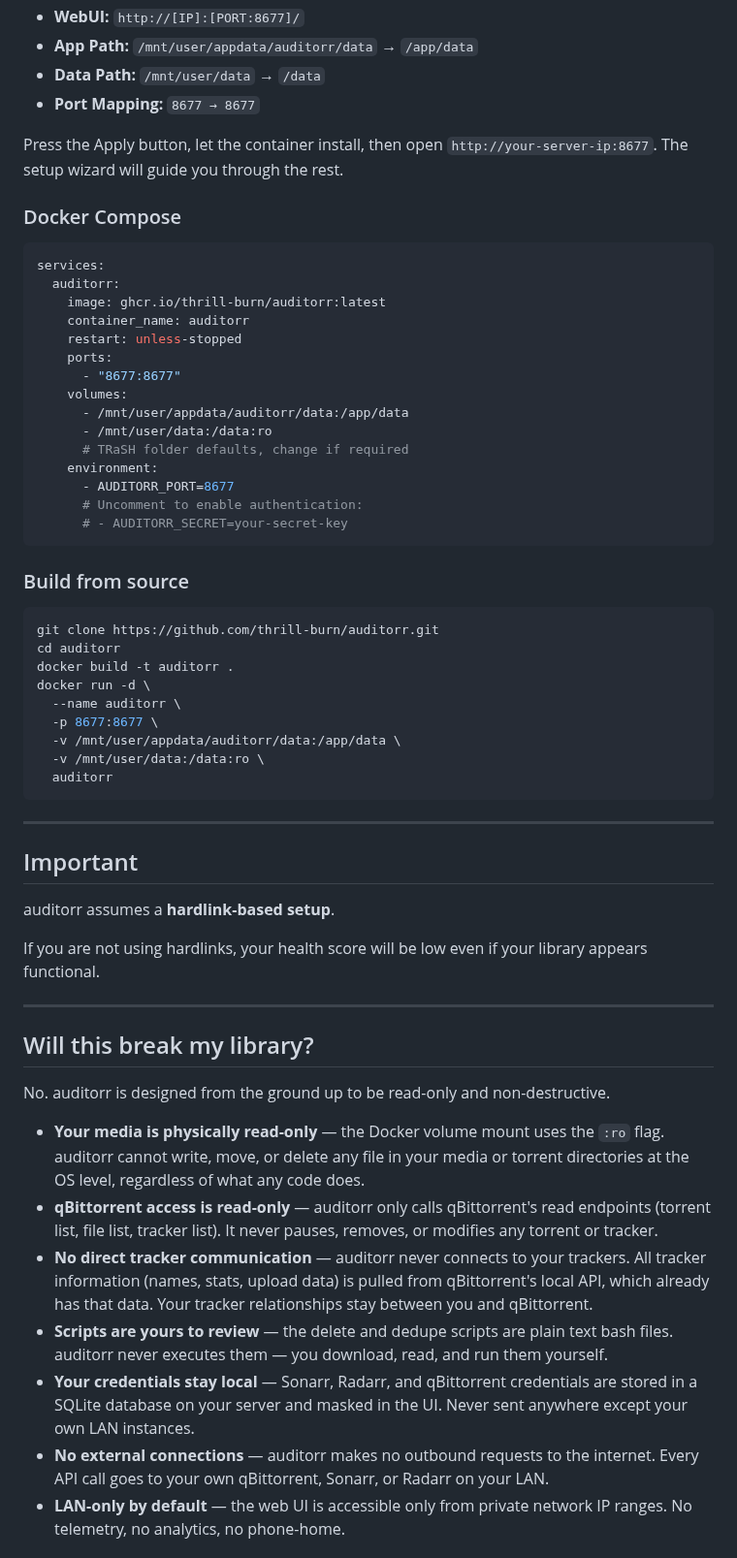
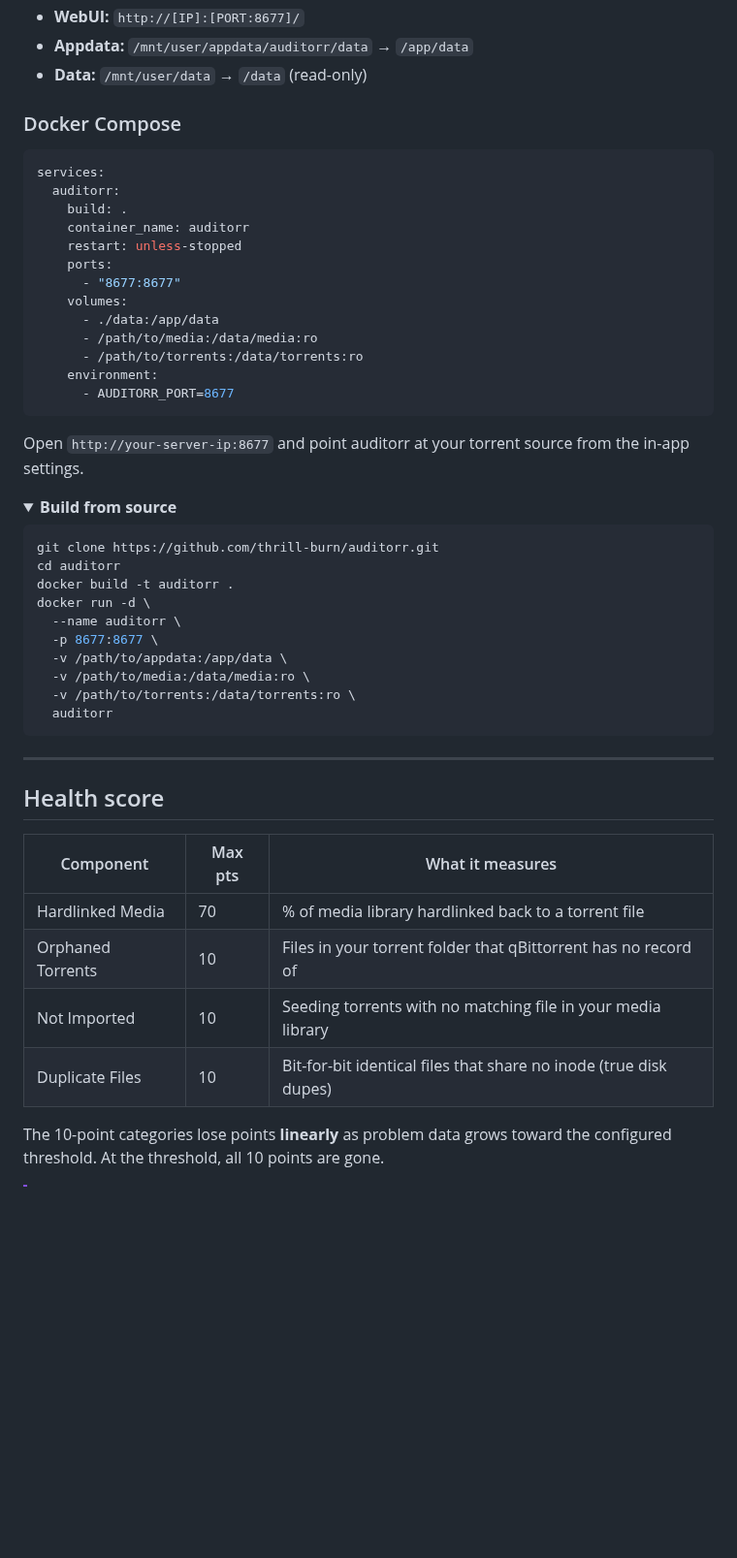
Before and after one commit to thrill-burn/auditorr, a Markdown page: README.md, the part around one of its changes. Shown at 97% size. Drawn GitHub-style; folded sections open; blank space fills up the shorter version.

````diff
--- a/README.md
+++ b/README.md
@@ -51,31 +61,30 @@ Docker tab → Add Container button at the bottom and fill in the blanks:
 - **WebUI:** `http://[IP]:[PORT:8677]/`
-- **App Path:** `/mnt/user/appdata/auditorr/data` → `/app/data`
-- **Data Path:** `/mnt/user/data` → `/data`
-- **Port Mapping:** `8677 → 8677`
-
-Press the Apply button, let the container install, then open `http://your-server-ip:8677`. The setup wizard will guide you through the rest.
+- **Appdata:** `/mnt/user/appdata/auditorr/data` → `/app/data`
+- **Data:** `/mnt/user/data` → `/data` (read-only)
 
 ### Docker Compose
 
 ```yaml
 services:
   auditorr:
-    image: ghcr.io/thrill-burn/auditorr:latest
+    build: .
     container_name: auditorr
     restart: unless-stopped
     ports:
       - "8677:8677"
     volumes:
-      - /mnt/user/appdata/auditorr/data:/app/data
-      - /mnt/user/data:/data:ro
-      # TRaSH folder defaults, change if required
+      - ./data:/app/data
+      - /path/to/media:/data/media:ro
+      - /path/to/torrents:/data/torrents:ro
     environment:
       - AUDITORR_PORT=8677
-      # Uncomment to enable authentication:
-      # - AUDITORR_SECRET=your-secret-key
 ```
 
-### Build from source
+Open `http://your-server-ip:8677` and point auditorr at your torrent source
+from the in-app settings.
+
+<details>
+<summary><b>Build from source</b></summary>
 
 ```bash
 git clone https://github.com/thrill-burn/auditorr.git
@@ -84,29 +93,25 @@ docker build -t auditorr .
 docker run -d \
   --name auditorr \
   -p 8677:8677 \
-  -v /mnt/user/appdata/auditorr/data:/app/data \
-  -v /mnt/user/data:/data:ro \
+  -v /path/to/appdata:/app/data \
+  -v /path/to/media:/data/media:ro \
+  -v /path/to/torrents:/data/torrents:ro \
   auditorr
 ```
 
----
-## Important
-
-auditorr assumes a **hardlink-based setup**.
-
-If you are not using hardlinks, your health score will be low even if your library appears functional.
+</details>
 
 ---
 
-## Will this break my library?
+## Health score
 
-No. auditorr is designed from the ground up to be read-only and non-destructive.
+| Component         | Max pts | What it measures                                                    |
+| ----------------- | ------- | ------------------------------------------------------------------- |
+| Hardlinked Media  |     70  | % of media library hardlinked back to a torrent file                |
+| Orphaned Torrents |     10  | Files in your torrent folder that qBittorrent has no record of      |
+| Not Imported      |     10  | Seeding torrents with no matching file in your media library        |
+| Duplicate Files   |     10  | Bit-for-bit identical files that share no inode (true disk dupes)   |
 
-- **Your media is physically read-only** — the Docker volume mount uses the `:ro` flag. auditorr cannot write, move, or delete any file in your media or torrent directories at the OS level, regardless of what any code does.
-- **qBittorrent access is read-only** — auditorr only calls qBittorrent's read endpoints (torrent list, file list, tracker list). It never pauses, removes, or modifies any torrent or tracker.
-- **No direct tracker communication** — auditorr never connects to your trackers. All tracker information (names, stats, upload data) is pulled from qBittorrent's local API, which already has that data. Your tracker relationships stay between you and qBittorrent.
-- **Scripts are yours to review** — the delete and dedupe scripts are plain text bash files. auditorr never executes them — you download, read, and run them yourself.
-- **Your credentials stay local** — Sonarr, Radarr, and qBittorrent credentials are stored in a SQLite database on your server and masked in the UI. Never sent anywhere except your own LAN instances.
-- **No external connections** — auditorr makes no outbound requests to the internet. Every API call goes to your own qBittorrent, Sonarr, or Radarr on your LAN.
-- **LAN-only by default** — the web UI is accessible only from private network IP ranges. No telemetry, no analytics, no phone-home.
+The 10-point categories lose points **linearly** as problem data grows
+toward the configured threshold. At the threshold, all 10 points are gone.
 
````
Also changed, not shown: other parts of README.md (+55 -95 lines), docs/dashboard.png, docs/feature-changes.png (added), docs/feature-media.png (added), docs/feature-torrents.png (added), docs/feature-trackers.png (added).
